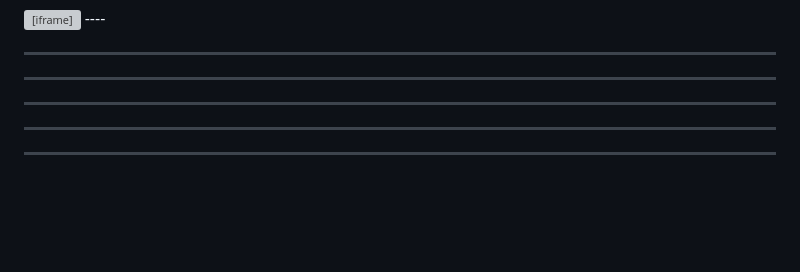
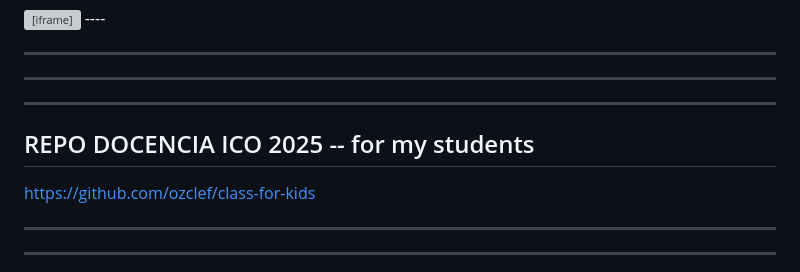
Before and after one commit to ozclef/ozclef, a Markdown page: README.md, the part around the change. Rendered like a GitHub page; blank space fills up the shorter version; grey boxes are pictures that could not be loaded.

```diff
--- a/README.md
+++ b/README.md
@@ -196,6 +196,10 @@ ___________
 
 -----
 
+## REPO DOCENCIA ICO 2025 -- for my students
+
+https://github.com/ozclef/class-for-kids
+
 
 
 ----
```
